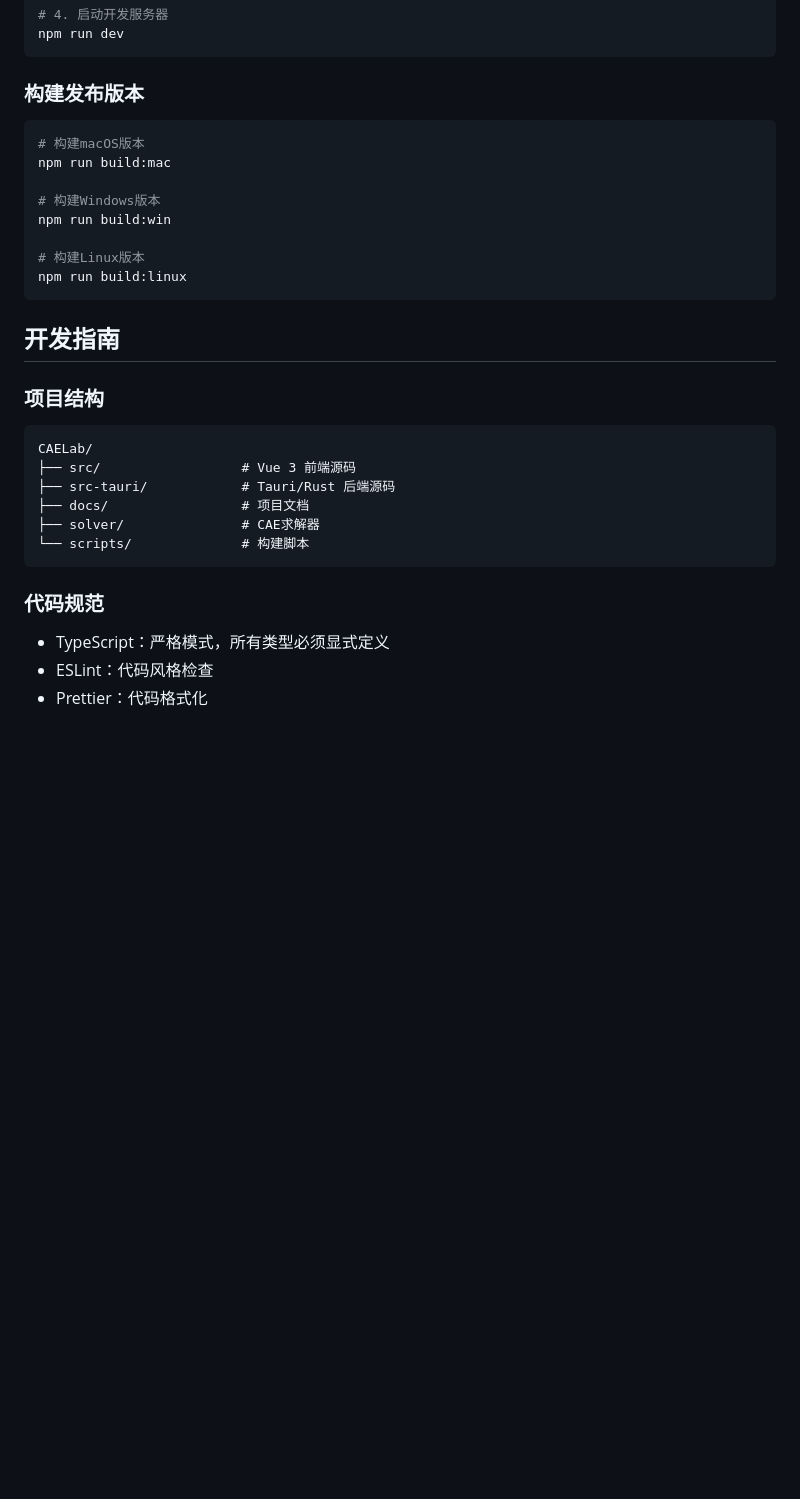
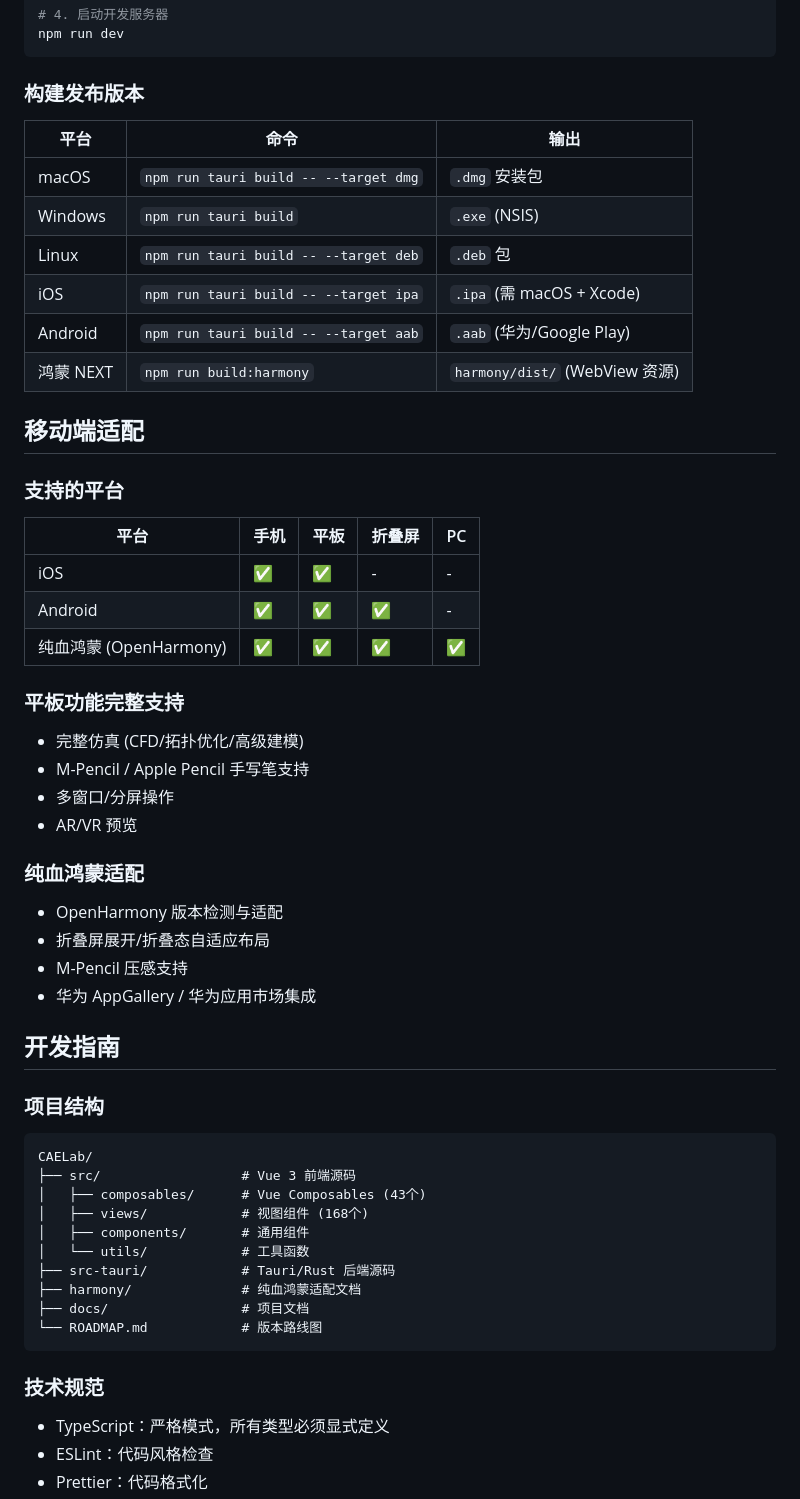
Before and after one commit to linlinaichitangtang/CAE_AI_LAB, a Markdown page: README.md, the part around one of its changes. Rendered like a GitHub page; blank space fills up the shorter version.

Commit message:
docs: 更新 README - 全平台支持、V3.5 完成、纯血鸿蒙适配说明
- 新增全平台支持说明 (Windows/macOS/Linux/iOS/Android/鸿蒙)
- 新增移动端适配矩阵表格
- 新增平板功能完整支持列表
- 新增纯血鸿蒙 OpenHarmony 适配说明
- 更新构建命令表格 (iOS/Android/鸿蒙)
- 更新版本里程碑为已完成版本列表
- 更新项目结构说明

````diff
--- a/README.md
+++ b/README.md
@@ -49,16 +50,37 @@ npm run dev
 ```
 
 ### 构建发布版本
-```bash
-# 构建macOS版本
-npm run build:mac
 
-# 构建Windows版本
-npm run build:win
+| 平台 | 命令 | 输出 |
+|------|------|------|
+| macOS | `npm run tauri build -- --target dmg` | `.dmg` 安装包 |
+| Windows | `npm run tauri build` | `.exe` (NSIS) |
+| Linux | `npm run tauri build -- --target deb` | `.deb` 包 |
+| iOS | `npm run tauri build -- --target ipa` | `.ipa` (需 macOS + Xcode) |
+| Android | `npm run tauri build -- --target aab` | `.aab` (华为/Google Play) |
+| 鸿蒙 NEXT | `npm run build:harmony` | `harmony/dist/` (WebView 资源) |
 
-# 构建Linux版本
-npm run build:linux
-```
+## 移动端适配
+
+### 支持的平台
+
+| 平台 | 手机 | 平板 | 折叠屏 | PC |
+|------|------|------|--------|-----|
+| iOS | ✅ | ✅ | - | - |
+| Android | ✅ | ✅ | ✅ | - |
+| 纯血鸿蒙 (OpenHarmony) | ✅ | ✅ | ✅ | ✅ |
+
+### 平板功能完整支持
+- 完整仿真 (CFD/拓扑优化/高级建模)
+- M-Pencil / Apple Pencil 手写笔支持
+- 多窗口/分屏操作
+- AR/VR 预览
+
+### 纯血鸿蒙适配
+- OpenHarmony 版本检测与适配
+- 折叠屏展开/折叠态自适应布局
+- M-Pencil 压感支持
+- 华为 AppGallery / 华为应用市场集成
 
 ## 开发指南
 
@@ -66,13 +88,17 @@ npm run build:linux
 ```
 CAELab/
 ├── src/                  # Vue 3 前端源码
+│   ├── composables/      # Vue Composables (43个)
+│   ├── views/            # 视图组件 (168个)
+│   ├── components/       # 通用组件
+│   └── utils/            # 工具函数
 ├── src-tauri/            # Tauri/Rust 后端源码
+├── harmony/              # 纯血鸿蒙适配文档
 ├── docs/                 # 项目文档
-├── solver/               # CAE求解器
-└── scripts/              # 构建脚本
+└── ROADMAP.md            # 版本路线图
 ```
 
-### 代码规范
+### 技术规范
 - TypeScript：严格模式，所有类型必须显式定义
 - ESLint：代码风格检查
 - Prettier：代码格式化
````
Also changed, not shown: other parts of README.md (+18 -19 lines).
